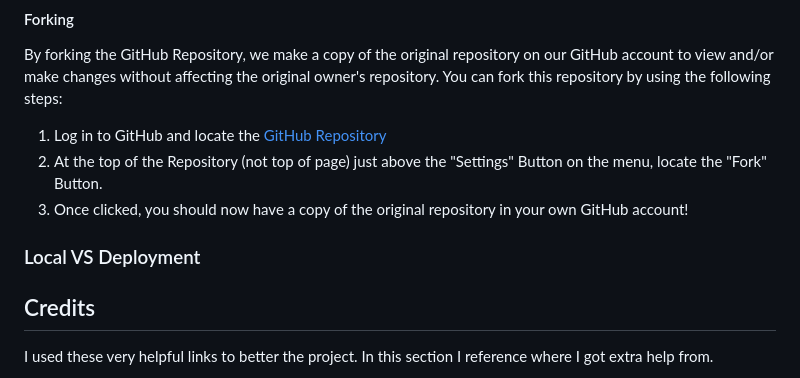
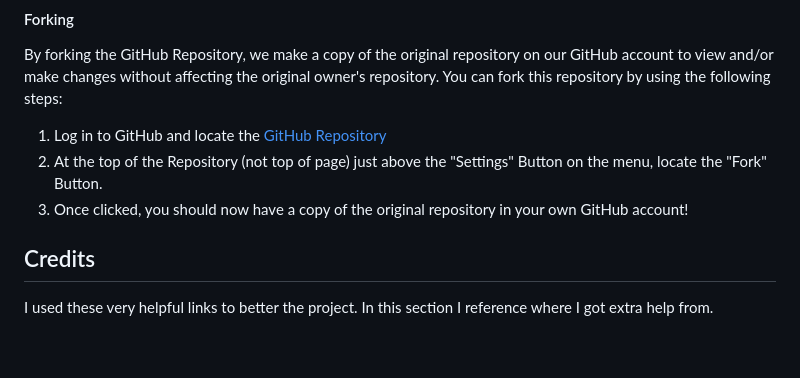
Before and after one commit to ilswh/doggycafe, a Markdown page: README.md, the part around the change. Drawn GitHub-style; blank space fills up the shorter version.

Commit message:
Remove irrelevant text

```diff
--- a/README.md
+++ b/README.md
@@ -200,8 +200,6 @@ You can fork this repository by using the following steps:
 2. At the top of the Repository (not top of page) just above the "Settings" Button on the menu, locate the "Fork" Button.
 3. Once clicked, you should now have a copy of the original repository in your own GitHub account!
 
-### Local VS Deployment
-
 
 ## Credits
 
```
